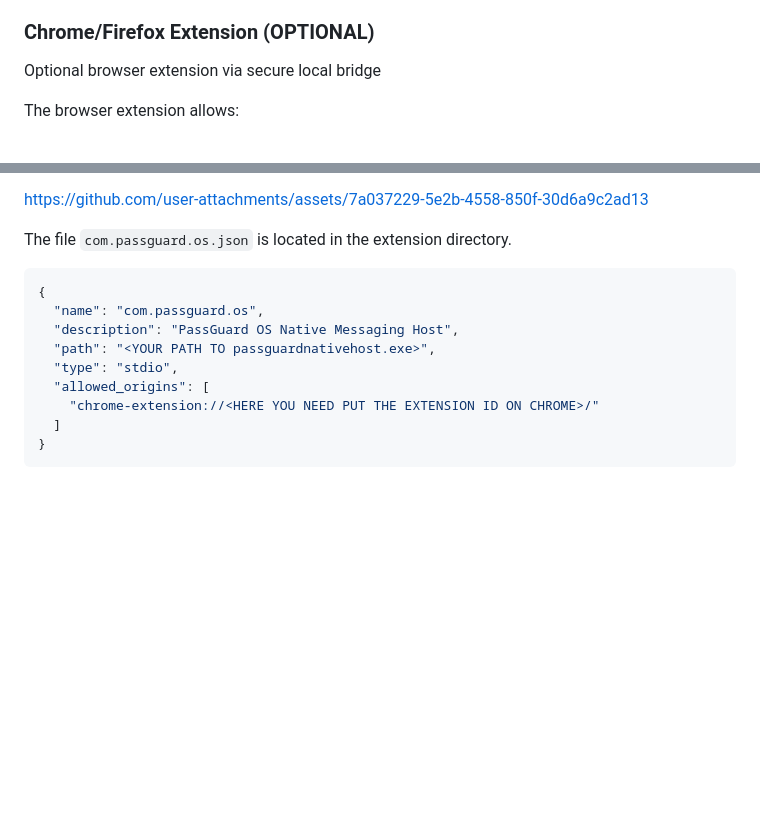
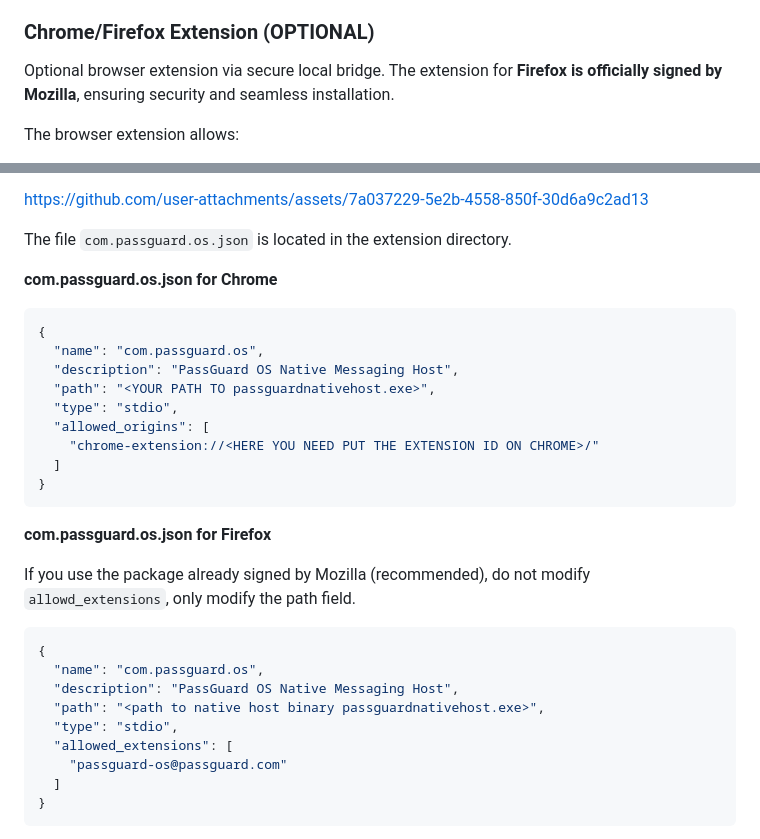
Before and after one commit to Nooch98/PassGuard-OS, a Markdown page: README.md, 2 parts joined by grey strips. Rendered like a GitHub page; blank space fills up the shorter version.

````diff
--- a/README.md
+++ b/README.md
@@ -91,7 +91,7 @@ PassGuard OS is a cross-Platform, offline password manager designed for users wh
     * Password history (last 5 changes)
 
 ### Chrome/Firefox Extension (OPTIONAL)
-Optional browser extension via secure local bridge
+Optional browser extension via secure local bridge. The extension for **Firefox is officially signed by Mozilla**, ensuring security and seamless installation.
 
 The browser extension allows:
 * Autofill login credentials
@@ -123,6 +123,8 @@ Security design:
 https://github.com/user-attachments/assets/7a037229-5e2b-4558-850f-30d6a9c2ad13
 
 The file `com.passguard.os.json` is located in the extension directory.
+
+**com.passguard.os.json for Chrome**
 ```json
 {
   "name": "com.passguard.os",
@@ -131,6 +133,20 @@ The file `com.passguard.os.json` is located in the extension directory.
   "type": "stdio",
   "allowed_origins": [
     "chrome-extension://<HERE YOU NEED PUT THE EXTENSION ID ON CHROME>/"
+  ]
+}
+```
+**com.passguard.os.json for Firefox**
+
+If you use the package already signed by Mozilla (recommended), do not modify `allowd_extensions`, only modify the path field.
+```json
+{
+  "name": "com.passguard.os",
+  "description": "PassGuard OS Native Messaging Host",
+  "path": "<path to native host binary passguardnativehost.exe>",
+  "type": "stdio",
+  "allowed_extensions": [
+    "passguard-os@passguard.com"
   ]
 }
 ```
````
